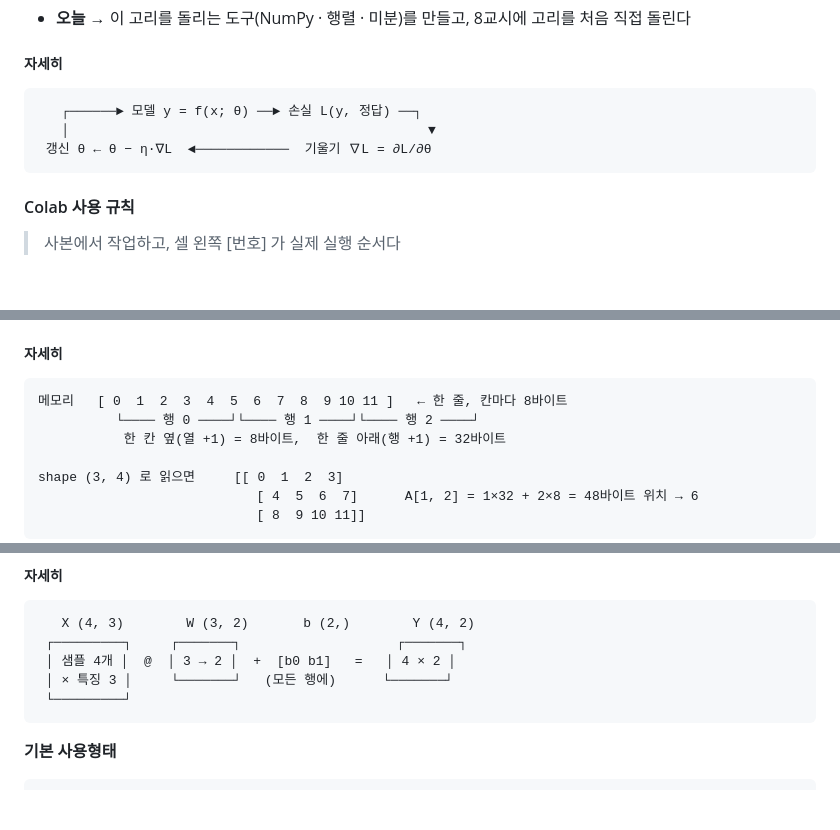
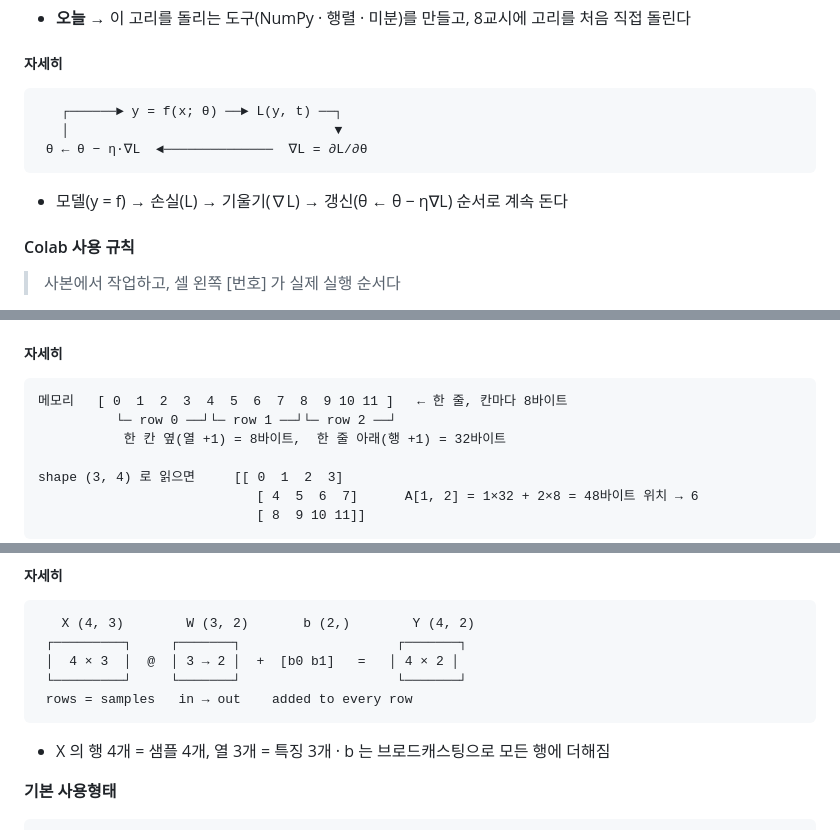
Before and after one commit to KangChoi023/midterm2, a Markdown page: notes/NN_day1.md, 3 parts joined by grey strips. Drawn GitHub-style; blank space fills up the shorter version.

Commit message:
NN Day 1 도식의 한글 라벨을 상자 밖으로, VB Day 2 문장 다듬기
Co-Authored-By: Claude Opus 5.5 <noreply@anthropic.com>
Claude-Session: https://claude.ai/code/session_018j4bREpE3f2AzXektEnPdc

````diff
--- a/notes/NN_day1.md
+++ b/notes/NN_day1.md
@@ -57,10 +57,11 @@
 - **오늘** → 이 고리를 돌리는 도구(NumPy · 행렬 · 미분)를 만들고, 8교시에 고리를 처음 직접 돌린다
 ##### 자세히
 ```text
-   ┌──────► 모델 y = f(x; θ) ──► 손실 L(y, 정답) ──┐
-   │                                              ▼
- 갱신 θ ← θ − η·∇L  ◄────────────  기울기 ∇L = ∂L/∂θ
+   ┌──────► y = f(x; θ) ──► L(y, t) ──┐
+   │                                  ▼
+ θ ← θ − η·∇L  ◄──────────────  ∇L = ∂L/∂θ
 ```
+- 모델(y = f) → 손실(L) → 기울기(∇L) → 갱신(θ ← θ − η∇L) 순서로 계속 돈다
 
 #### Colab 사용 규칙
 > 사본에서 작업하고, 셀 왼쪽 [번호] 가 실제 실행 순서다
@@ -224,7 +225,7 @@ for w in "cat dog cat".split():
 ##### 자세히
 ```text
 메모리   [ 0  1  2  3  4  5  6  7  8  9 10 11 ]   ← 한 줄, 칸마다 8바이트
-          └──── 행 0 ────┘└──── 행 1 ────┘└──── 행 2 ────┘
+          └─ row 0 ──┘└─ row 1 ──┘└─ row 2 ──┘
            한 칸 옆(열 +1) = 8바이트,  한 줄 아래(행 +1) = 32바이트
 
 shape (3, 4) 로 읽으면     [[ 0  1  2  3]
@@ -465,10 +466,11 @@ R(90°) = [[0, -1],      e₁ → (0, 1)   (첫째 열)
 ```text
    X (4, 3)        W (3, 2)       b (2,)        Y (4, 2)
  ┌─────────┐     ┌───────┐                    ┌───────┐
- │ 샘플 4개 │  @  │ 3 → 2 │  +  [b0 b1]   =   │ 4 × 2 │
- │ × 특징 3 │     └───────┘   (모든 행에)      └───────┘
- └─────────┘
+ │  4 × 3  │  @  │ 3 → 2 │  +  [b0 b1]   =   │ 4 × 2 │
+ └─────────┘     └───────┘                    └───────┘
+ rows = samples   in → out    added to every row
 ```
+- X 의 행 4개 = 샘플 4개, 열 3개 = 특징 3개 · b 는 브로드캐스팅으로 모든 행에 더해짐
 
 **기본 사용형태**
 ```python
````
Also changed, not shown: other parts of notes/NN_day1.md (+2 -2 lines), notes/VB_day2.md (+1 -1 lines).
